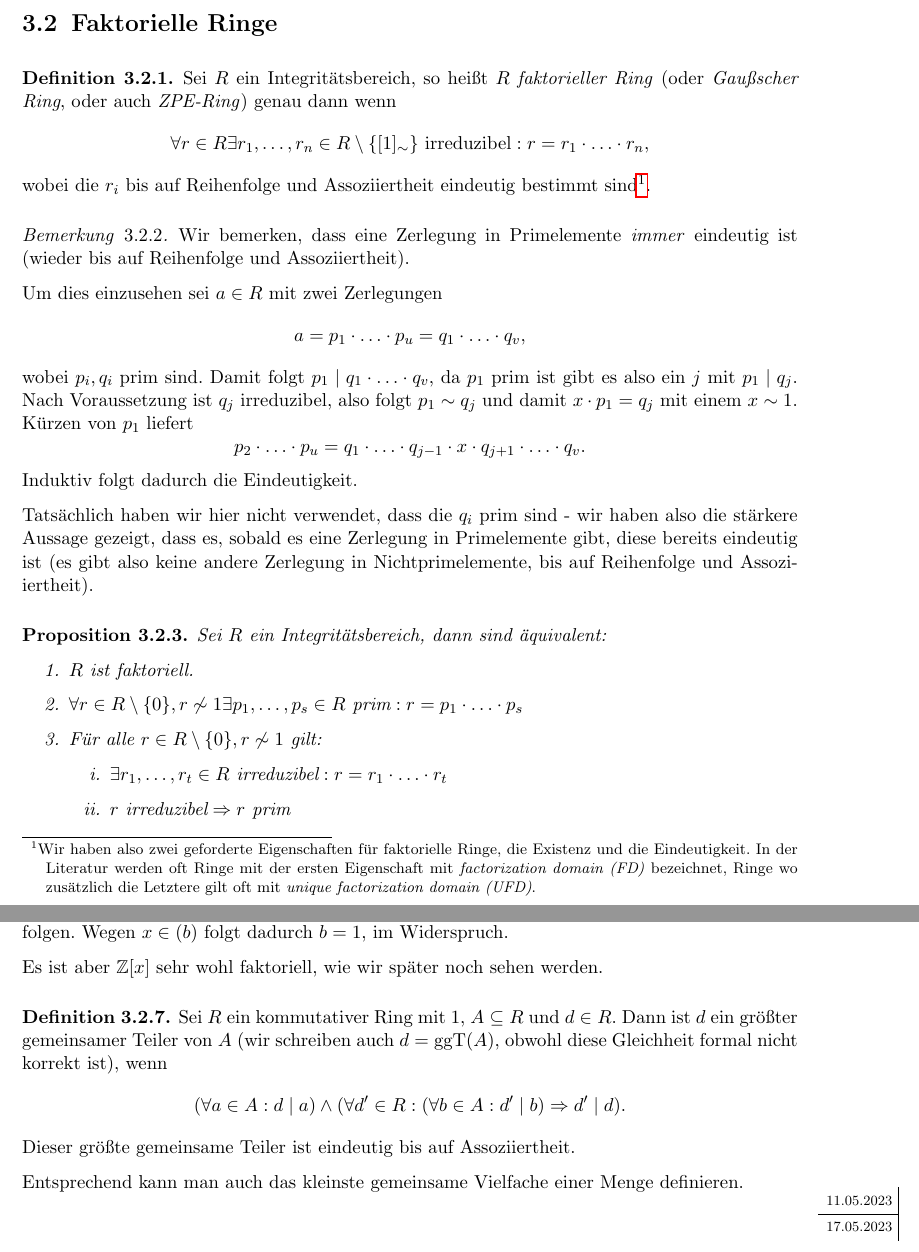
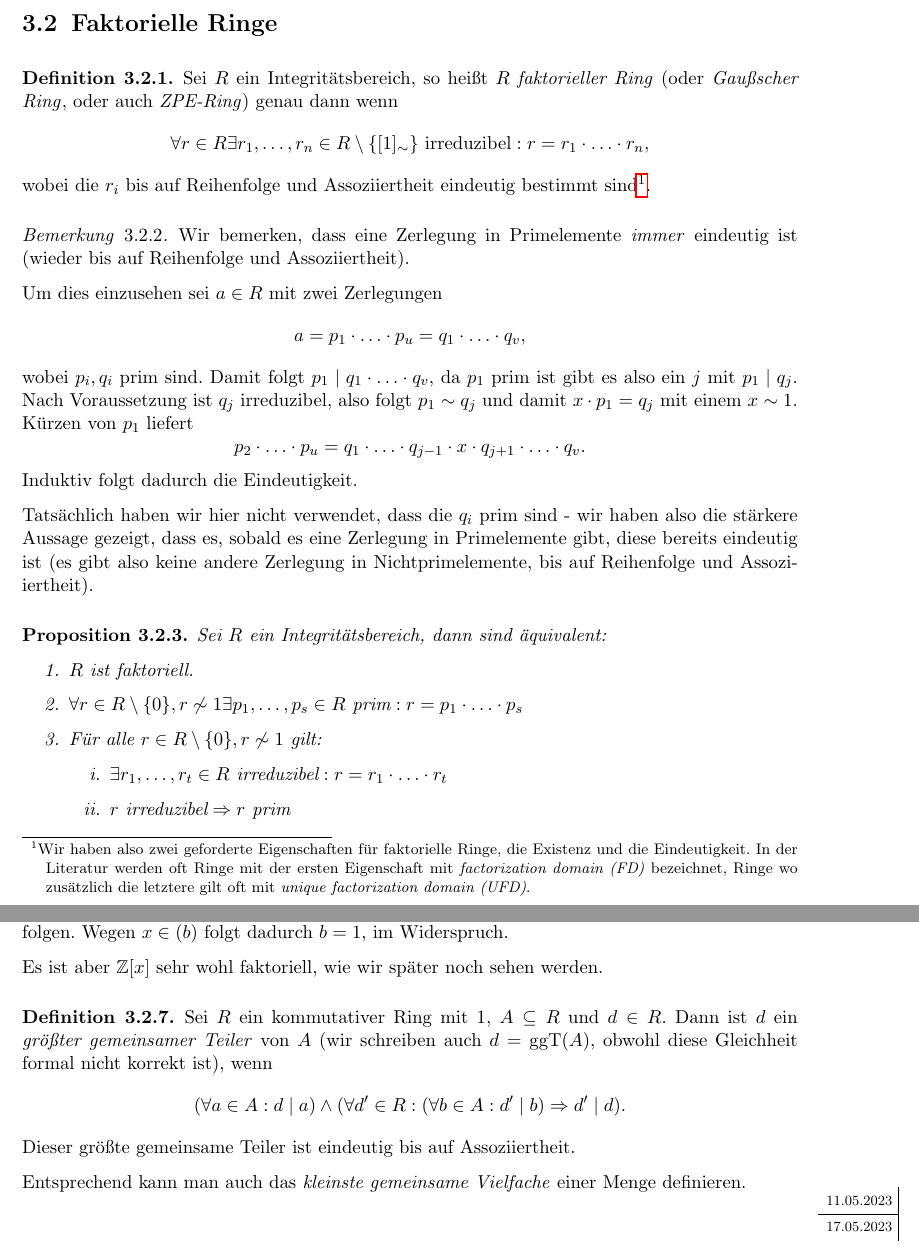
Before and after one commit to epsilon-equals-zero/algebra-2023s-vorlesung, a LaTeX document (src/document.tex, which reads src/03-teilbarkeit/faktorielle-ringe.tex): two parts of pages 53 and 55 of 63, joined at a grey line, cut so that both start at the same text. Compiled offline with pdfLaTeX.

Commit message:
add index and emph

```diff
--- a/src/03-teilbarkeit/faktorielle-ringe.tex
+++ b/src/03-teilbarkeit/faktorielle-ringe.tex
@@ -3,9 +3,9 @@
 \section{Faktorielle Ringe}
 
 \begin{definition}
-    Sei $R$ ein Integritätsbereich, so heißt $R$ \emph{faktorieller Ring} (oder \emph{Gaußscher Ring}, oder auch \emph{ZPE-Ring}) genau dann wenn
+    Sei $R$ ein Integritätsbereich, so heißt $R$ \emph{faktorieller Ring}\index{faktorieller Ring} (oder \emph{Gaußscher Ring}\index{Gaußscher Ring}, oder auch \emph{ZPE-Ring}\index{ZPE-Ring}) genau dann wenn
     $$ \forall r \in R \exists r_1, \hdots, r_n \in R \setminus \{ [1]_\sim \} \text{ irreduzibel} : r = r_1 \cdot \hdots \cdot r_n, $$
-    wobei die $r_i$ bis auf Reihenfolge und Assoziiertheit eindeutig bestimmt sind\footnote{Wir haben also zwei geforderte Eigenschaften für faktorielle Ringe, die Existenz und die Eindeutigkeit. In der Literatur werden oft Ringe mit der ersten Eigenschaft mit \emph{factorization domain (FD)} bezeichnet, Ringe wo zusätzlich die Letztere gilt oft mit \emph{unique factorization domain (UFD)}.}.
+    wobei die $r_i$ bis auf Reihenfolge und Assoziiertheit eindeutig bestimmt sind\footnote{Wir haben also zwei geforderte Eigenschaften für faktorielle Ringe, die Existenz und die Eindeutigkeit. In der Literatur werden oft Ringe mit der ersten Eigenschaft mit \emph{factorization domain (FD)} bezeichnet, Ringe wo zusätzlich die letztere gilt oft mit \emph{unique factorization domain (UFD)}.}.
 \end{definition}
 
 \begin{remark}
@@ -81,11 +81,11 @@
 \end{example}
 
 \begin{definition}
-    Sei $R$ ein kommutativer Ring mit 1, $A \subseteq R$ und $d \in R$. Dann ist $d$ ein größter gemeinsamer Teiler von $A$ (wir schreiben auch $d = \mathrm{ggT}(A)$, obwohl diese Gleichheit formal nicht korrekt ist), wenn
+    Sei $R$ ein kommutativer Ring mit 1, $A \subseteq R$ und $d \in R$. Dann ist $d$ ein \emph{größter gemeinsamer Teiler}\index{größter gemeinsamer Teiler} von $A$ (wir schreiben auch $d = \mathrm{ggT}(A)$, obwohl diese Gleichheit formal nicht korrekt ist), wenn
     $$ (\forall a \in A: d \mid a ) \land ( \forall d' \in R : ( \forall b \in A: d' \mid b ) \Rightarrow d' \mid d  ). $$
     Dieser größte gemeinsame Teiler ist eindeutig bis auf Assoziiertheit.
 
-    Entsprechend kann man auch das kleinste gemeinsame Vielfache einer Menge definieren.
+    Entsprechend kann man auch das \emph{kleinste gemeinsame Vielfache}\index{kleinste gemeinsame Vielfache} einer Menge definieren.
 \end{definition}
 
 \notedate{17.05.2023}
```
